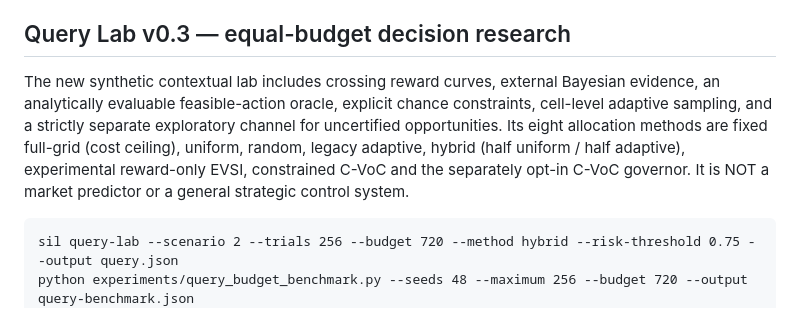
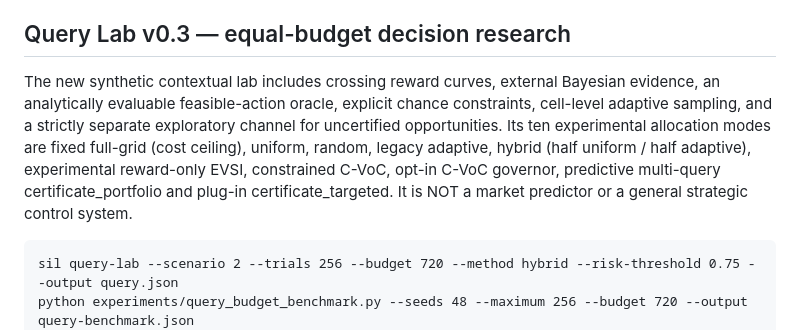
Before and after one commit to aixaria0/strategic-intelligence-lattice, a Markdown page: README.md, the part around the change. Drawn GitHub-style.

Commit message:
docs: accurately enumerate all ten current query-lab allocation modes

```diff
--- a/README.md
+++ b/README.md
@@ -47,7 +47,7 @@ Open http://localhost:8501. The LLM is OFF by default; the optional /explain com
 
 ## Query Lab v0.3 — equal-budget decision research
 
-The new synthetic contextual lab includes crossing reward curves, external Bayesian evidence, an analytically evaluable feasible-action oracle, explicit chance constraints, cell-level adaptive sampling, and a strictly separate exploratory channel for uncertified opportunities. Its eight allocation methods are fixed full-grid (cost ceiling), uniform, random, legacy adaptive, hybrid (half uniform / half adaptive), experimental reward-only EVSI, constrained C-VoC and the separately opt-in C-VoC governor. It is NOT a market predictor or a general strategic control system.
+The new synthetic contextual lab includes crossing reward curves, external Bayesian evidence, an analytically evaluable feasible-action oracle, explicit chance constraints, cell-level adaptive sampling, and a strictly separate exploratory channel for uncertified opportunities. Its ten experimental allocation modes are fixed full-grid (cost ceiling), uniform, random, legacy adaptive, hybrid (half uniform / half adaptive), experimental reward-only EVSI, constrained C-VoC, opt-in C-VoC governor, predictive multi-query certificate_portfolio and plug-in certificate_targeted. It is NOT a market predictor or a general strategic control system.
 
     sil query-lab --scenario 2 --trials 256 --budget 720 --method hybrid --risk-threshold 0.75 --output query.json
     python experiments/query_budget_benchmark.py --seeds 48 --maximum 256 --budget 720 --output query-benchmark.json
```
